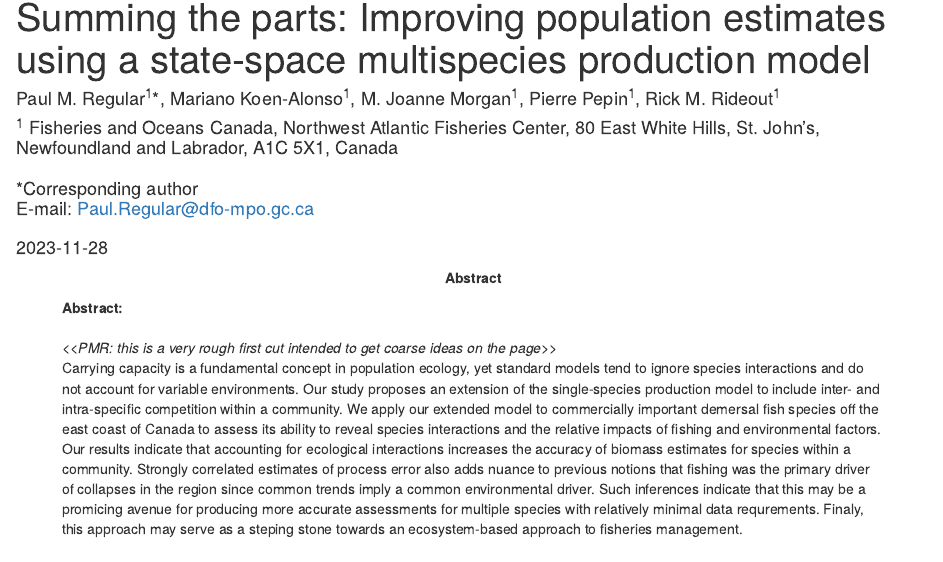
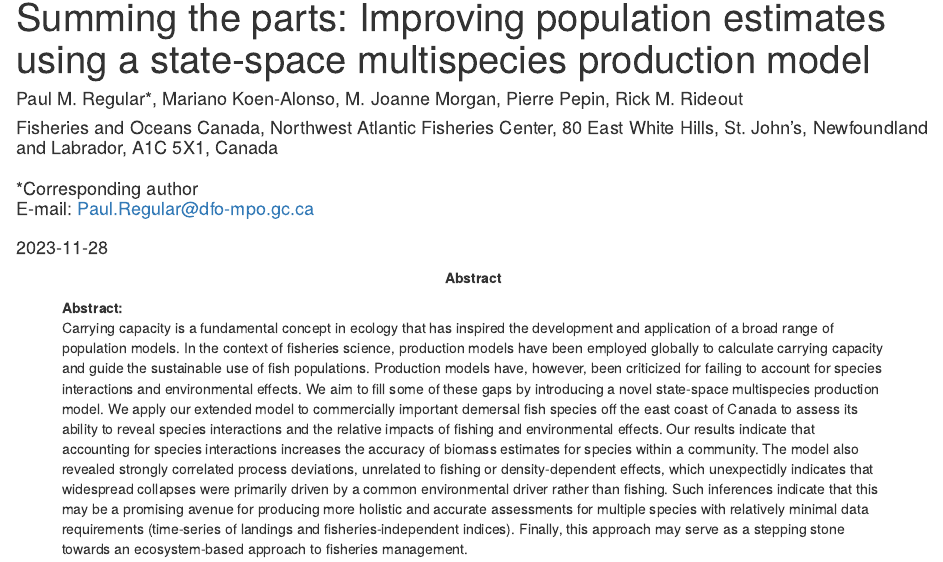
Before and after one commit to PaulRegular/multispic, an R Markdown document (analysis/paper/index.Rmd): the page in a window 1100 px wide, from its top. Rendered offline with R 4.5, knitr and Pandoc, with nearby package versions; drawn as R Markdown's standard HTML page in place of the format the file asks for; a font, style sheet, LaTeX package, included part or bibliography that could not be used is replaced or left out.

Commit message:
Revise abstract | feedback

```diff
--- a/analysis/paper/index.Rmd
+++ b/analysis/paper/index.Rmd
@@ -1,8 +1,8 @@
 ---
 title: "Summing the parts: Improving population estimates using a state-space multispecies production model"
-author: "Paul M. Regular^1^*, Mariano Koen-Alonso^1^, M. Joanne Morgan^1^, Pierre Pepin^1^, Rick M. Rideout^1^"
+author: "Paul M. Regular*, Mariano Koen-Alonso, M. Joanne Morgan, Pierre Pepin, Rick M. Rideout"
 date: |
-    ^1^ Fisheries and Oceans Canada, Northwest Atlantic Fisheries Center, 80 East White Hills, St. John's, Newfoundland and Labrador, A1C 5X1, Canada\
+    Fisheries and Oceans Canada, Northwest Atlantic Fisheries Center, 80 East White Hills, St. John's, Newfoundland and Labrador, A1C 5X1, Canada\
     \
     *Corresponding author\
     E-mail: Paul.Regular@dfo-mpo.gc.ca\
@@ -10,10 +10,7 @@ date: |
     `r format(Sys.time(), "%Y-%m-%d")`
 abstract: |
   **Abstract:** \
-  \
-  *<<PMR: this is a very rough first cut intended to get coarse ideas on the page>>*
-  \
-  Carrying capacity is a fundamental concept in population ecology, yet standard models tend to ignore species interactions and do not account for variable environments. Our study proposes an extension of the single-species production model to include inter- and intra-specific competition within a community. We apply our extended model to commercially important demersal fish species off the east coast of Canada to assess its ability to reveal species interactions and the relative impacts of fishing and environmental factors. Our results indicate that accounting for ecological interactions increases the accuracy of biomass estimates for species within a community. Strongly correlated estimates of process error also adds nuance to previous notions that fishing was the primary driver of collapses in the region since common trends imply a common environmental driver. Such inferences indicate that this may be a promicing avenue for producing more accurate assessments for multiple species with relatively minimal data requrements. Finaly, this approach may serve as a steping stone towards an ecosystem-based approach to fisheries management.
+  Carrying capacity is a fundamental concept in ecology that has inspired the development and application of a broad range of population models. In the context of fisheries science, production models have been employed globally to calculate carrying capacity and guide the sustainable use of fish populations. Production models have, however, been criticized for failing to account for species interactions and environmental effects. We aim to fill some of these gaps by introducing a novel state-space multispecies production model. We apply our extended model to commercially important demersal fish species off the east coast of Canada to assess its ability to reveal species interactions and the relative impacts of fishing and environmental effects. Our results indicate that accounting for species interactions increases the accuracy of biomass estimates for species within a community. The model also revealed strongly correlated process deviations, unrelated to fishing or density-dependent effects, which unexpectidly indicates that widespread collapses were primarily driven by a common environmental driver rather than fishing. Such inferences indicate that this may be a promising avenue for producing more holistic and accurate assessments for multiple species with relatively minimal data requirements (time-series of landings and fisheries-independent indices). Finally, this approach may serve as a stepping stone towards an ecosystem-based approach to fisheries management.
   \
 output:
    bookdown::word_document2:
```
